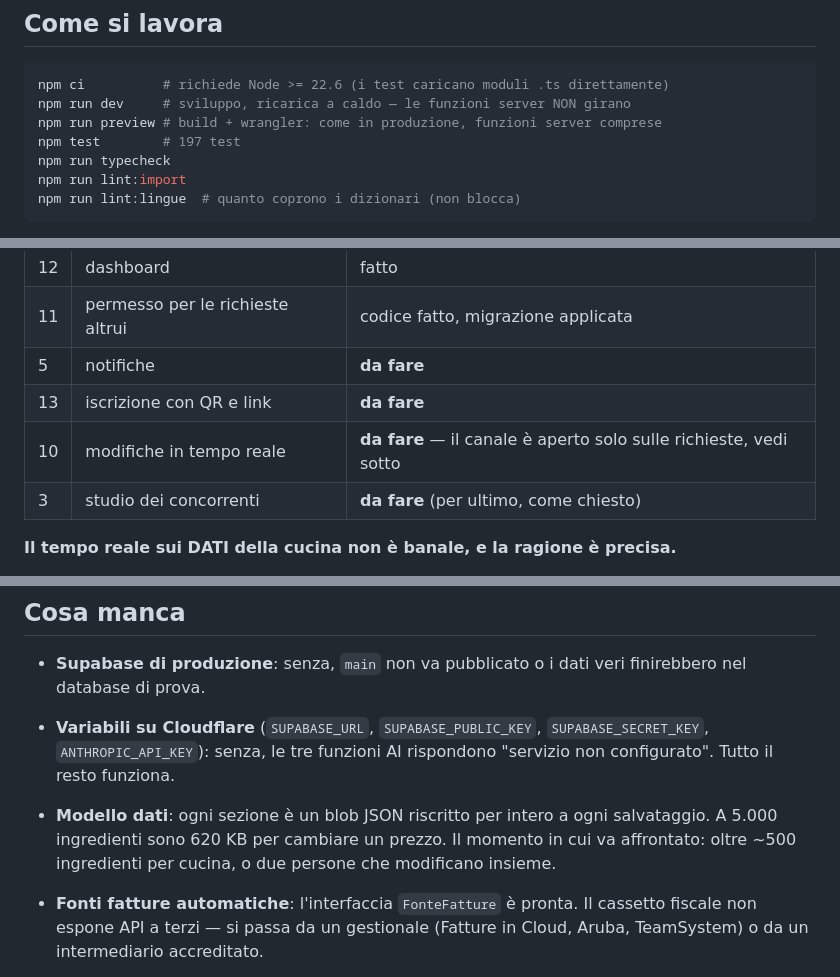
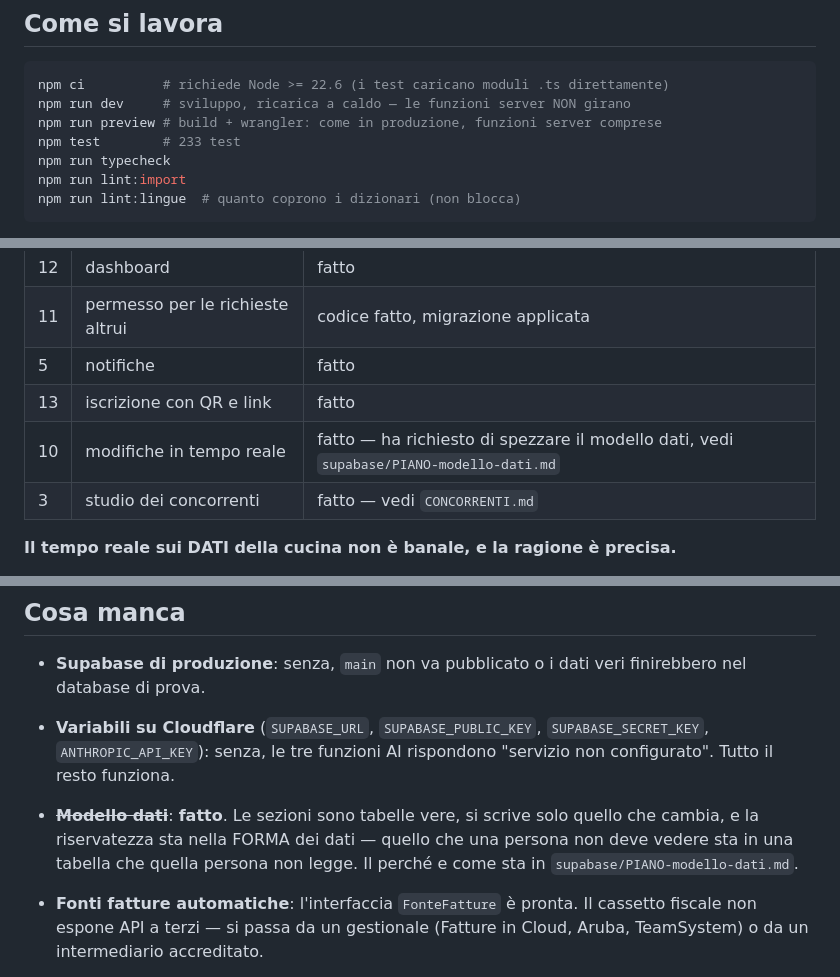
Before and after one commit to Lele92sb/comanda, a Markdown page: CLAUDE.md, 3 parts joined by grey strips. Rendered like a GitHub page.

```diff
--- a/CLAUDE.md
+++ b/CLAUDE.md
@@ -9,7 +9,7 @@ del personale, assistente AI. Italiano e inglese.
 npm ci          # richiede Node >= 22.6 (i test caricano moduli .ts direttamente)
 npm run dev     # sviluppo, ricarica a caldo — le funzioni server NON girano
 npm run preview # build + wrangler: come in produzione, funzioni server comprese
-npm test        # 197 test
+npm test        # 233 test
 npm run typecheck
 npm run lint:import
 npm run lint:lingue  # quanto coprono i dizionari (non blocca)
@@ -154,10 +154,10 @@ uno per commit — il messaggio di ognuno spiega cosa e perché.
 | 9 | quello che sembra cliccabile lo è | fatto |
 | 12 | dashboard | fatto |
 | 11 | permesso per le richieste altrui | codice fatto, migrazione applicata |
-| 5 | notifiche | **da fare** |
-| 13 | iscrizione con QR e link | **da fare** |
-| 10 | modifiche in tempo reale | **da fare** — il canale è aperto solo sulle richieste, vedi sotto |
-| 3 | studio dei concorrenti | **da fare** (per ultimo, come chiesto) |
+| 5 | notifiche | fatto |
+| 13 | iscrizione con QR e link | fatto |
+| 10 | modifiche in tempo reale | fatto — ha richiesto di spezzare il modello dati, vedi `supabase/PIANO-modello-dati.md` |
+| 3 | studio dei concorrenti | fatto — vedi `CONCORRENTI.md` |
 
 **Il tempo reale sui DATI della cucina non è banale, e la ragione è precisa.**
 
@@ -195,10 +195,10 @@ servono a chi ce l'ha già.
   `SUPABASE_SECRET_KEY`, `ANTHROPIC_API_KEY`): senza, le tre funzioni AI
   rispondono "servizio non configurato". Tutto il resto funziona.
 
-- **Modello dati**: ogni sezione è un blob JSON riscritto per intero a ogni
-  salvataggio. A 5.000 ingredienti sono 620 KB per cambiare un prezzo. Il
-  momento in cui va affrontato: oltre ~500 ingredienti per cucina, o due
-  persone che modificano insieme.
+- ~~**Modello dati**~~: **fatto**. Le sezioni sono tabelle vere, si scrive solo
+  quello che cambia, e la riservatezza sta nella FORMA dei dati — quello che
+  una persona non deve vedere sta in una tabella che quella persona non legge.
+  Il perché e come sta in `supabase/PIANO-modello-dati.md`.
 - **Fonti fatture automatiche**: l'interfaccia `FonteFatture` è pronta. Il
   cassetto fiscale non espone API a terzi — si passa da un gestionale
   (Fatture in Cloud, Aruba, TeamSystem) o da un intermediario accreditato.
```
Also changed, not shown: CONCORRENTI.md (added, +133 -0 lines).
